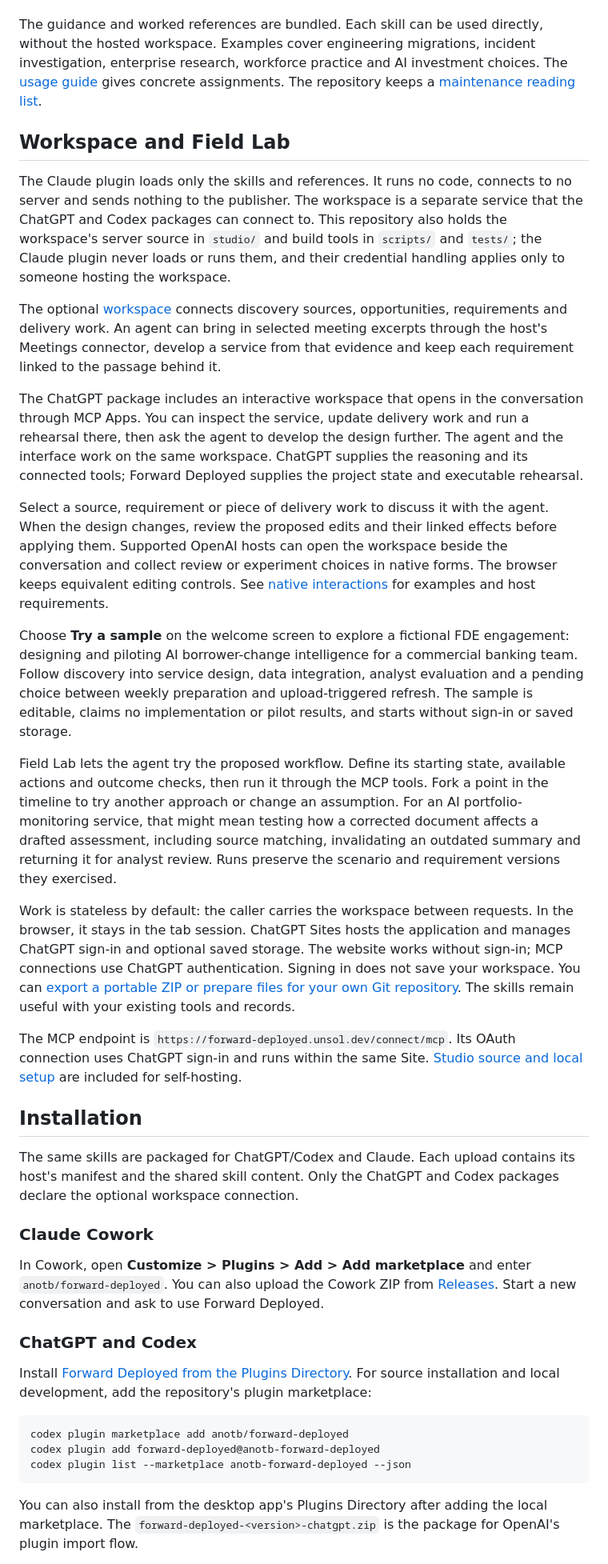
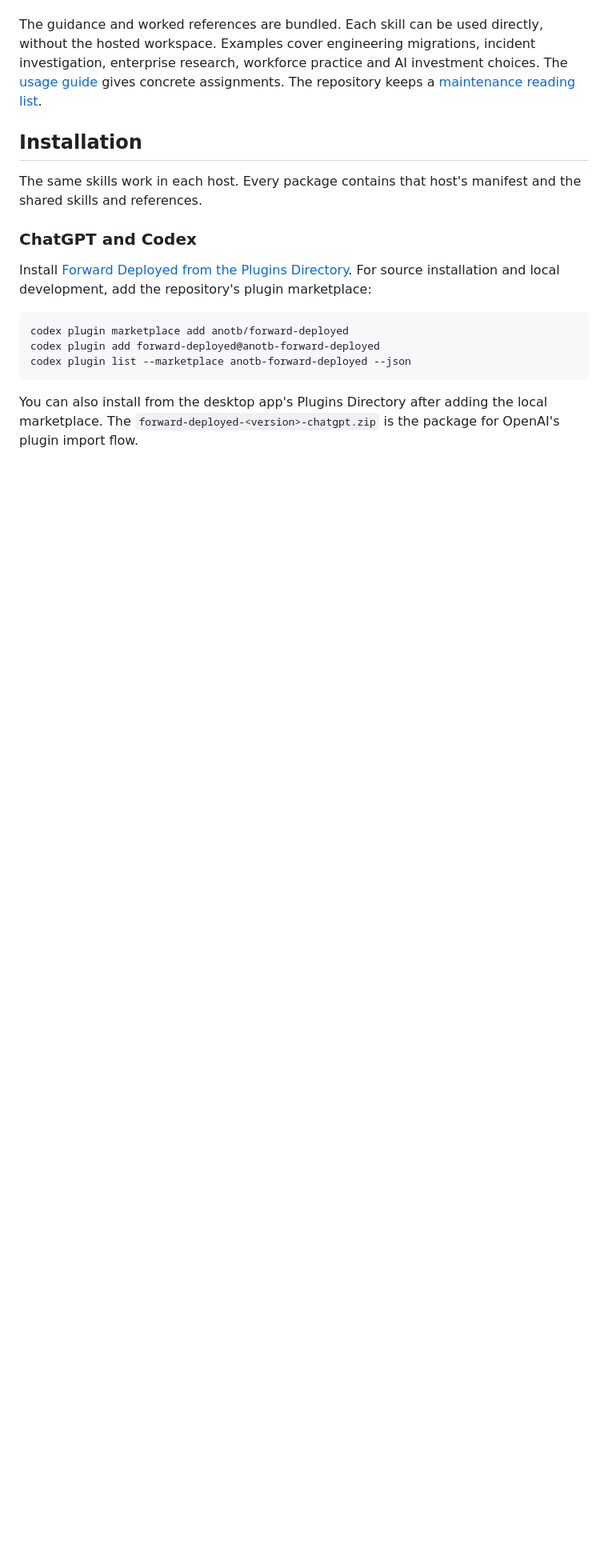
Before and after one commit to anotb/forward-deployed, a Markdown page: README.md, the part around one of its changes. Shown at 80% size. GitHub-like rendering; blank space fills up the shorter version.

```diff
--- a/README.md
+++ b/README.md
@@ -43,31 +43,9 @@ The skills encourage exploration of the current environment before settling on a
 
 The guidance and worked references are bundled. Each skill can be used directly, without the hosted workspace. Examples cover engineering migrations, incident investigation, enterprise research, workforce practice and AI investment choices. The [usage guide](docs/usage.md) gives concrete assignments. The repository keeps a [maintenance reading list](https://github.com/anotb/forward-deployed/blob/main/docs/practice.md).
 
-## Workspace and Field Lab
-
-The Claude plugin loads only the skills and references. It runs no code, connects to no server and sends nothing to the publisher. The workspace is a separate service that the ChatGPT and Codex packages can connect to. This repository also holds the workspace's server source in `studio/` and build tools in `scripts/` and `tests/`; the Claude plugin never loads or runs them, and their credential handling applies only to someone hosting the workspace.
-
-The optional [workspace](https://forward-deployed.unsol.dev) connects discovery sources, opportunities, requirements and delivery work. An agent can bring in selected meeting excerpts through the host's Meetings connector, develop a service from that evidence and keep each requirement linked to the passage behind it.
-
-The ChatGPT package includes an interactive workspace that opens in the conversation through MCP Apps. You can inspect the service, update delivery work and run a rehearsal there, then ask the agent to develop the design further. The agent and the interface work on the same workspace. ChatGPT supplies the reasoning and its connected tools; Forward Deployed supplies the project state and executable rehearsal.
-
-Select a source, requirement or piece of delivery work to discuss it with the agent. When the design changes, review the proposed edits and their linked effects before applying them. Supported OpenAI hosts can open the workspace beside the conversation and collect review or experiment choices in native forms. The browser keeps equivalent editing controls. See [native interactions](docs/usage.md#native-interactions) for examples and host requirements.
-
-Choose **Try a sample** on the welcome screen to explore a fictional FDE engagement: designing and piloting AI borrower-change intelligence for a commercial banking team. Follow discovery into service design, data integration, analyst evaluation and a pending choice between weekly preparation and upload-triggered refresh. The sample is editable, claims no implementation or pilot results, and starts without sign-in or saved storage.
-
-Field Lab lets the agent try the proposed workflow. Define its starting state, available actions and outcome checks, then run it through the MCP tools. Fork a point in the timeline to try another approach or change an assumption. For an AI portfolio-monitoring service, that might mean testing how a corrected document affects a drafted assessment, including source matching, invalidating an outdated summary and returning it for analyst review. Runs preserve the scenario and requirement versions they exercised.
-
-Work is stateless by default: the caller carries the workspace between requests. In the browser, it stays in the tab session. ChatGPT Sites hosts the application and manages ChatGPT sign-in and optional saved storage. The website works without sign-in; MCP connections use ChatGPT authentication. Signing in does not save your workspace. You can [export a portable ZIP or prepare files for your own Git repository](docs/export.md). The skills remain useful with your existing tools and records.
-
-The MCP endpoint is `https://forward-deployed.unsol.dev/connect/mcp`. Its OAuth connection uses ChatGPT sign-in and runs within the same Site. [Studio source and local setup](https://github.com/anotb/forward-deployed/tree/main/studio) are included for self-hosting.
-
 ## Installation
 
-The same skills are packaged for ChatGPT/Codex and Claude. Each upload contains its host's manifest and the shared skill content. Only the ChatGPT and Codex packages declare the optional workspace connection.
-
-### Claude Cowork
-
-In Cowork, open **Customize > Plugins > Add > Add marketplace** and enter `anotb/forward-deployed`. You can also upload the Cowork ZIP from [Releases](https://github.com/anotb/forward-deployed/releases). Start a new conversation and ask to use Forward Deployed.
+The same skills work in each host. Every package contains that host's manifest and the shared skills and references.
 
 ### ChatGPT and Codex
 
```
Also changed, not shown: other parts of README.md (+30 -6 lines).
